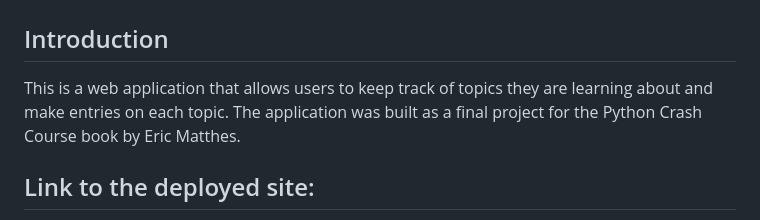
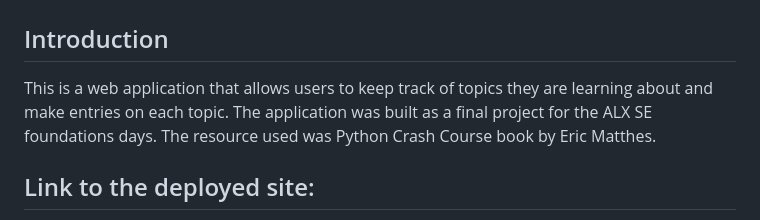
Before and after one commit to Oluwajuwon165/Learning_log, a Markdown page: README.md, the part around the change. GitHub-like rendering.

Commit message:
Portfolio_project README.md

```diff
--- a/README.md
+++ b/README.md
@@ -1,6 +1,6 @@
 # Project Name: Learning Log
 ## Introduction
-This is a web application that allows users to keep track of topics they are learning about and make entries on each topic. The application was built as a final project for the Python Crash Course book by Eric Matthes.
+This is a web application that allows users to keep track of topics they are learning about and make entries on each topic. The application was built as a final project for the ALX SE foundations days. The resource used was Python Crash Course book by Eric Matthes.
 
 ## Link to the deployed site:
 I'm currently having some difficulties deploying the app. This part of the README will be updated as soon as I get to deploy the app.
```
